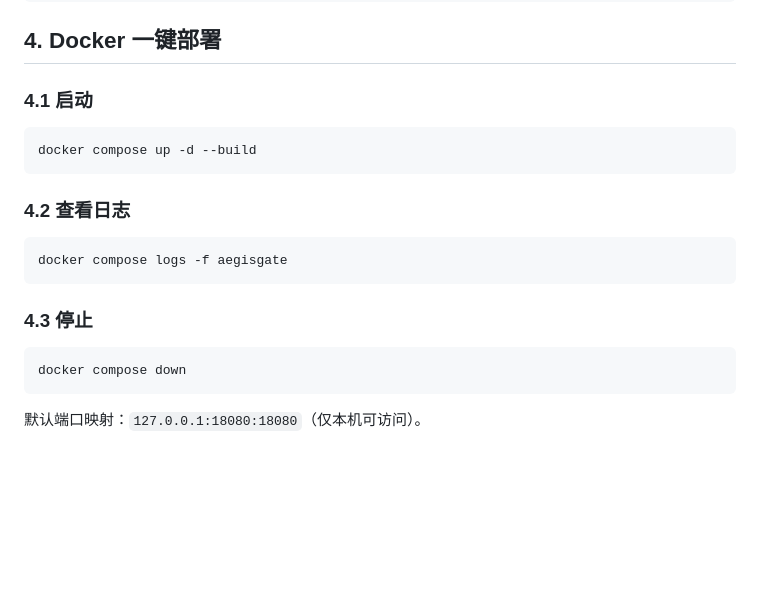
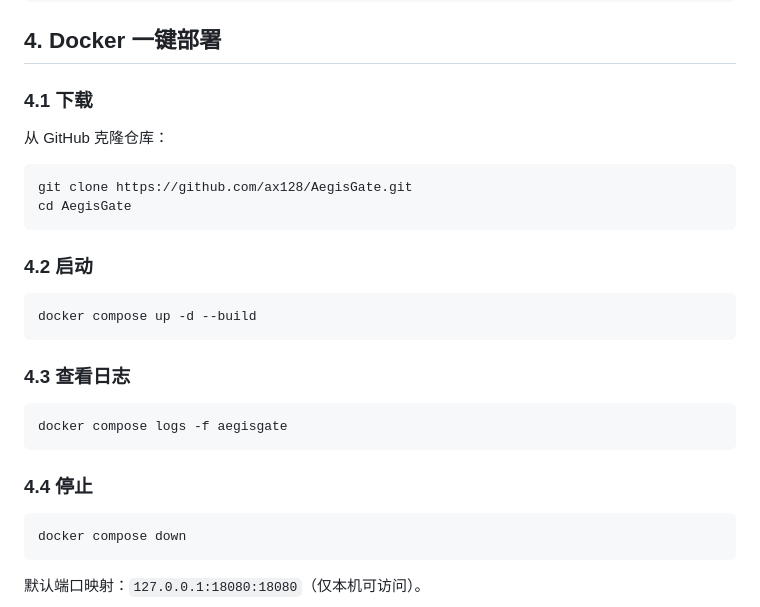
Before and after one commit to ax128/AegisGate, a Markdown page: README.md, the part around one of its changes. Drawn GitHub-style; blank space fills up the shorter version.

````diff
--- a/README.md
+++ b/README.md
@@ -90,19 +95,28 @@ curl http://127.0.0.1:18080/health
 
 ## 4. Docker 一键部署
 
-### 4.1 启动
+### 4.1 下载
+
+从 GitHub 克隆仓库：
+
+```bash
+git clone https://github.com/ax128/AegisGate.git
+cd AegisGate
+```
+
+### 4.2 启动
 
 ```bash
 docker compose up -d --build
 ```
 
-### 4.2 查看日志
+### 4.3 查看日志
 
 ```bash
 docker compose logs -f aegisgate
 ```
 
-### 4.3 停止
+### 4.4 停止
 
 ```bash
 docker compose down
````
Also changed, not shown: other parts of README.md (+31 -44 lines).
